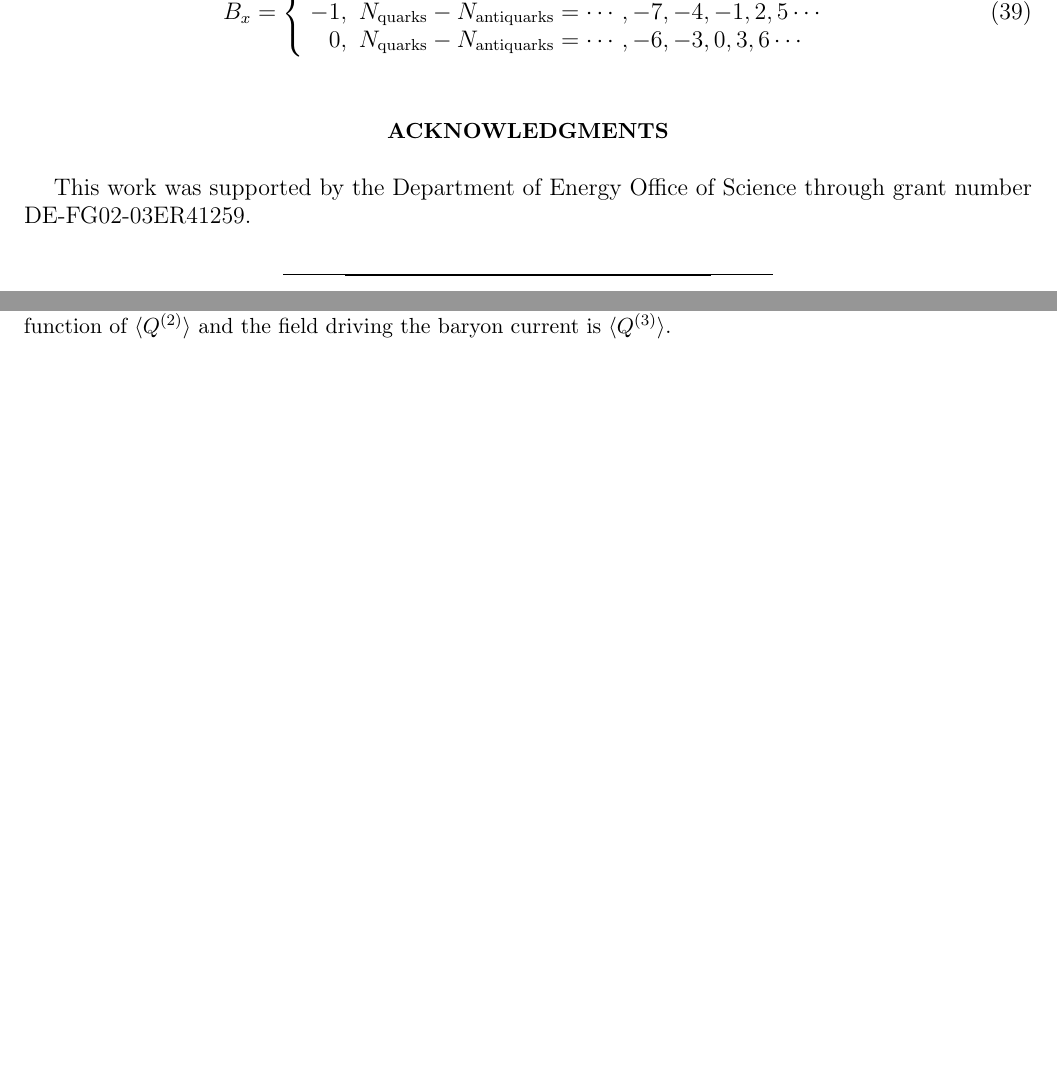
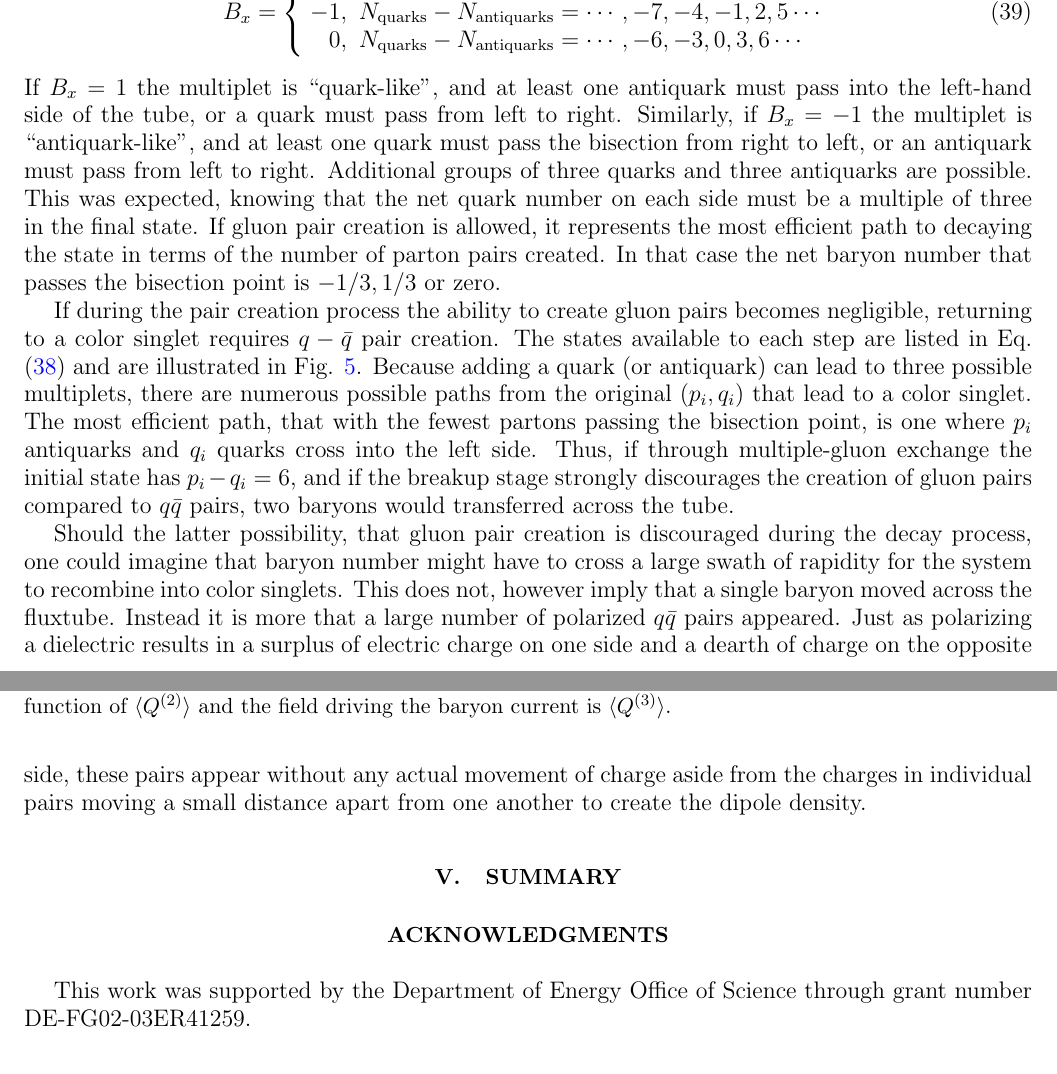
Before and after one commit to scottedwardpratt/btransport, a LaTeX paper (paper/btransport.tex): two parts of pages 11 and 12 of 12, joined at a grey line, cut so that both start at the same text, the shorter picture padded with empty space. Compiled offline with pdfLaTeX.

Commit message:
yada yada

```diff
--- a/paper/btransport.tex
+++ b/paper/btransport.tex
@@ -374,13 +374,11 @@ B_x&=\left\{\begin{array}{rl}
 0, &N_{\rm quarks}-N_{\rm antiquarks}=\cdots,-6,-3,0,3,6\cdots
 \end{array}\right.
 \end{eqnarray}
+If $B_x=1$ the multiplet is ``quark-like'', and at least one antiquark must pass into the left-hand side of the tube, or a quark must pass from left to right. Similarly, if $B_x=-1$ the multiplet is ``antiquark-like'', and at least one quark must pass the bisection from right to left, or an antiquark must pass from left to right. Additional groups of three quarks and three antiquarks are possible. This was expected, knowing that the net quark number on each side must be a multiple of three in the final state. If gluon pair creation is allowed, it represents the most efficient path to decaying the state in terms of the number of parton pairs created. In that case the net baryon number that passes the bisection point is $-1/3,1/3$ or zero.
 
+If during the pair creation process the ability to create gluon pairs becomes negligible, returning to a color singlet requires $q-\bar{q}$ pair creation. The states available to each step are listed in Eq. (\ref{eq:pfqflist}) and are illustrated in Fig. \ref{fig:pq3}. Because adding a quark (or antiquark) can lead to three possible multiplets, there are numerous possible paths from the original $(p_i,q_i)$ that lead to a color singlet. The most efficient path, that with the fewest partons passing the bisection point, is one where $p_i$ antiquarks and $q_i$ quarks cross into the left side. Thus, if through multiple-gluon exchange the initial state has $p_i-q_i=6$, and if the breakup stage strongly discourages the creation of gluon pairs compared to $q\bar{q}$ pairs, two baryons would transferred across the tube.
 
-
-
-
-
-
+Should the latter possibility, that gluon pair creation is discouraged during the decay process, one could imagine that baryon number might have to cross a large swath of rapidity for the system to recombine into color singlets. This does not, however imply that a single baryon moved across the fluxtube. Instead it is more that a large number of polarized $q\bar{q}$ pairs appeared. Just as polarizing a dielectric results in a surplus of electric charge on one side and a dearth of charge on the opposite side, these pairs appear without any actual movement of charge aside from the charges in individual pairs moving a small distance apart from one another to create the dipole density.
 
 \begin{figure}
 \centerline{\includegraphics[width=0.75\textwidth]{figs/pq3.pdf}}
@@ -388,6 +386,7 @@ B_x&=\left\{\begin{array}{rl}
 Color multiplets are shown as a function of $(p,q)$ in the left-side panel. Starting from the singlet, ($p=0,q=0$), one can combine gluons to reach any of the multiplets denoted by black circles. These ``gluon-like'' states,  can also be reached by combining quarks and antiquarks if the difference of the number of quarks and antiquarks is a multiple of three. To reach a ``quark-like state'', one where $(p-q)/3$ has a remainder of +1 or -2, one can add a quark to a gluon-like state. One can reach an ``antiquark-like state'', one where the remainder of $(p-q)/3$ is -1 or 2, by adding an antiquark to a gluon-like state. The heavy black lines show the states available after adding either a gluon (heavy black line), an antiquark (light green line) or a quark (light dotted line). If gluon creation is possible, the most efficient way the system can reach a color singlet is to create gluon pairs, or perhaps one quark or antiquark depending on whether the original state is gluon-like, quark-like or antiquark-like. If gluonic steps are not permitted the most efficient decay mechanism is to add $p$ antiquarks and $q$ quarks. The right-side panel represents the same states, but the states are plotted as $\langle Q^{(2)}\rangle$ vs $\langle Q^{(3)}\rangle$. In this basis the energy per unit length is a function of $\langle Q^{(2)}\rangle$ and the field driving the baryon current is $\langle Q^{(3)}\rangle$.}
 \end{figure}
 
+\section{Summary}
 
 
 
```
Also changed, not shown: paper/btransport.tex (2 more changed lines).
